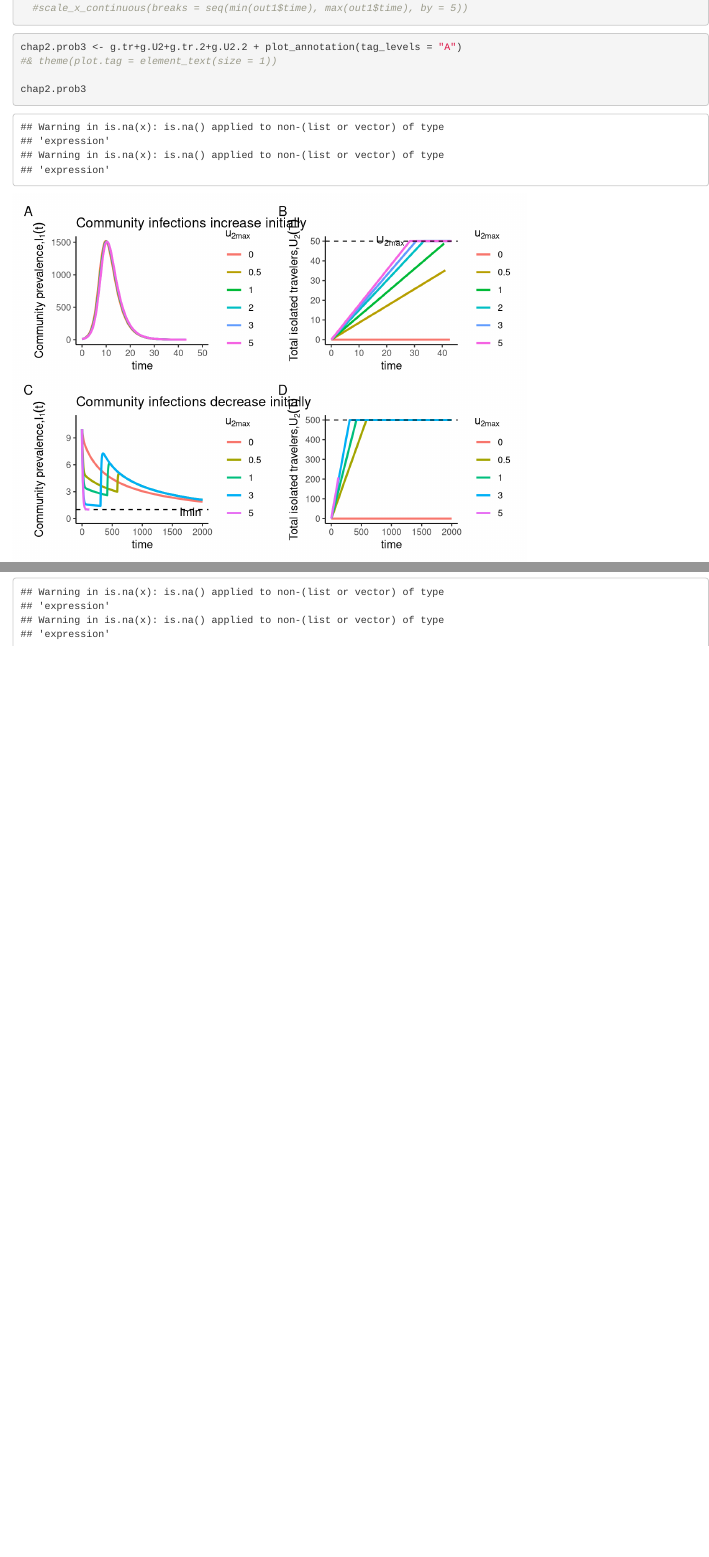
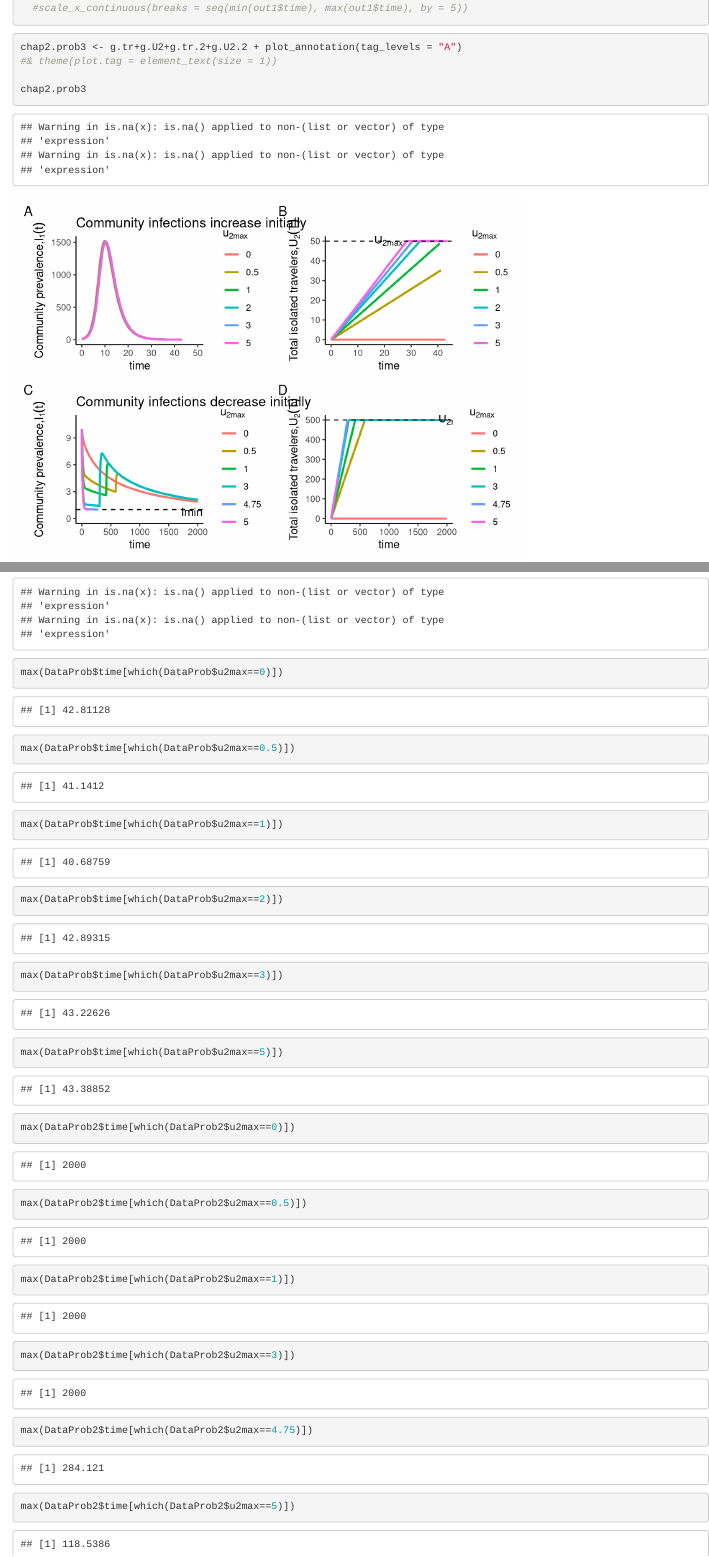
Before and after one commit to King-Jorge/Thesis_2024-Updates, an R Markdown document (chap2_Prob3.Rmd): the page in a window 1100 px wide, from 3200 px down, and a second part further down, joined at a grey line. Rendered offline with R 4.5, knitr and Pandoc, with nearby package versions.

Commit message:
print terminal time

````diff
--- a/chap2_Prob3.Rmd
+++ b/chap2_Prob3.Rmd
@@ -77,7 +77,7 @@ for (u2max in u2maxvec) {
 beta <- beta/4
 U2max <- 500
 T<-2000
-u2maxvec = c(0,.5,1, 3,5)
+u2maxvec = c(0,.5,1, 3, 4.75,5)
 
 DataProb2 <- NULL
 for (u2max in u2maxvec) {
@@ -117,7 +117,7 @@ g.tr.2 <- ggplot(DataProb2, aes(x = time, y = I1, color = factor(u2max))) +
   ggtitle("Community infections decrease initially") + ylab(expression(paste("Community prevalence,", I[1](t)))) +
   theme_classic() +
   ylim(c(0,11))+
-  annotate("text", x = 0.9*T, y = 0.75*Imin, label = "Imin", color = "black", size = 4)+
+  annotate("text", x = 0.95*T, y = 0.75*Imin, label = "Imin", color = "black", size = 4)+
   scale_color_discrete(name = expression(paste(u[2][max])))
   #scale_y_continuous(breaks = seq(min(out1$I1)*0, max(out1$I1), by = 200)) +
   #scale_x_continuous(breaks = seq(min(out1$time), max(out1$time), by = 5))
@@ -140,7 +140,7 @@ g.U2 <- ggplot(DataProb, aes(x = time, y = U2, color = factor(u2max))) +
 g.U2.2 <- ggplot(DataProb2, aes(x = time, y = U2, color = factor(u2max))) +
   geom_line(size = 1) +
   geom_hline(aes(yintercept = U2max), color = "black", linetype = "dashed")  +
-  annotate("text", x = 20, y = U2max, label = expression(paste(U[2][max])), hjust = -0.1, vjust = -0.5, color = "black", size = 4) +
+  annotate("text", x = 0.9*T, y = 0.9*U2max, label = expression(paste(U[2][max])), hjust = -0.1, vjust = -0.5, color = "black", size = 4) +
   ggtitle(" ") + ylab(expression(paste("Total isolated travelers,", U[2](T))))  + theme_classic() +
   scale_color_discrete(name = expression(paste(u[2][max])))
   #scale_y_continuous(breaks = seq(min(DataProb$U2), max(DataProb$U2), by = 5)) +
@@ -154,4 +154,18 @@ chap2.prob3 <- g.tr+g.U2+g.tr.2+g.U2.2 + plot_annotation(tag_levels = "A")
 
 chap2.prob3
 ggsave("~/Desktop/Work/Students/MSc/Adu-Boahen/Thesis_2024-Updates/Amys codes/figures/chap2.prob3.png", width = 25, height = 20, units = "cm")
+
+max(DataProb$time[which(DataProb$u2max==0)])
+max(DataProb$time[which(DataProb$u2max==0.5)])
+max(DataProb$time[which(DataProb$u2max==1)])
+max(DataProb$time[which(DataProb$u2max==2)])
+max(DataProb$time[which(DataProb$u2max==3)])
+max(DataProb$time[which(DataProb$u2max==5)])
+
+max(DataProb2$time[which(DataProb2$u2max==0)])
+max(DataProb2$time[which(DataProb2$u2max==0.5)])
+max(DataProb2$time[which(DataProb2$u2max==1)])
+max(DataProb2$time[which(DataProb2$u2max==3)])
+max(DataProb2$time[which(DataProb2$u2max==4.75)])
+max(DataProb2$time[which(DataProb2$u2max==5)])
 ```
````
Also changed, not shown: chap2_Prob2.Rmd (+2 -0 lines).
